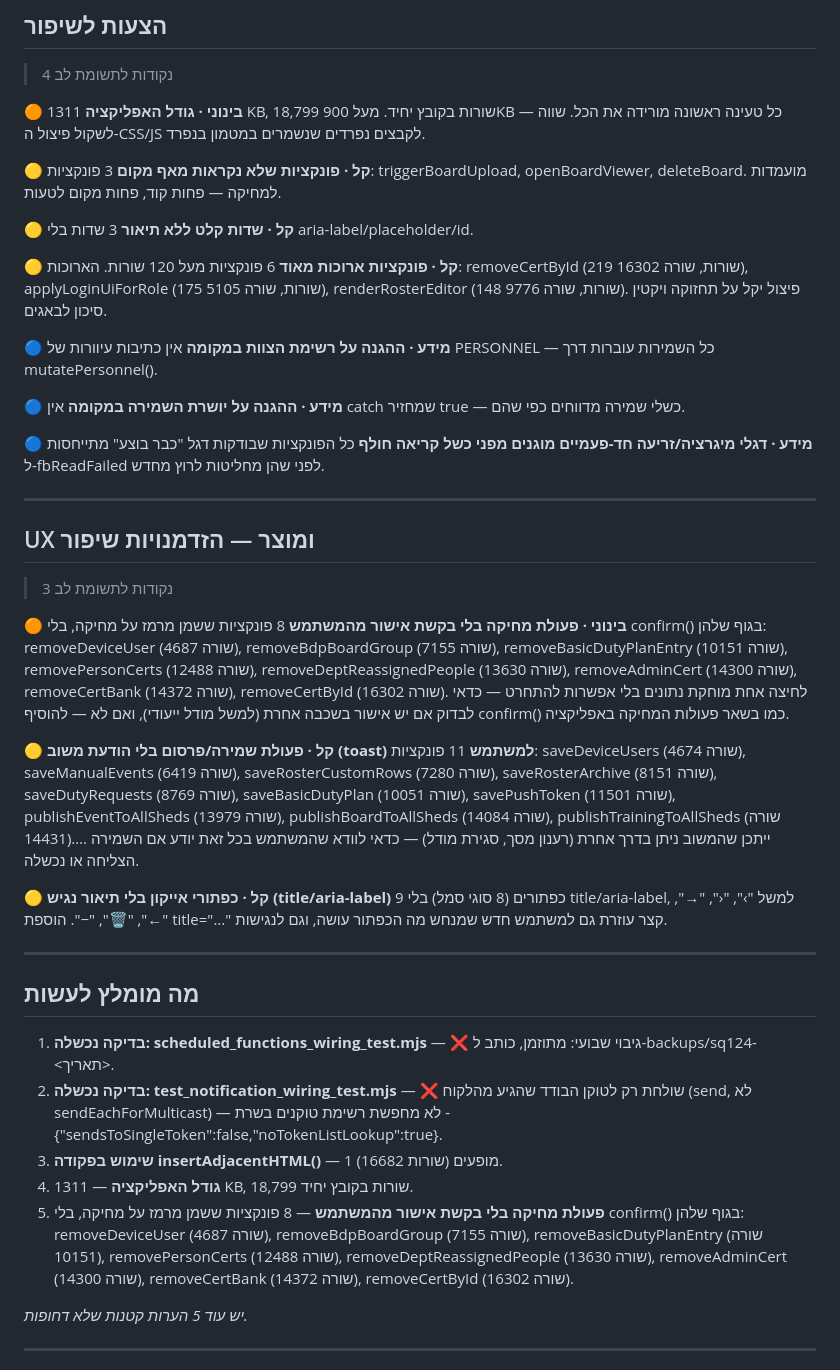
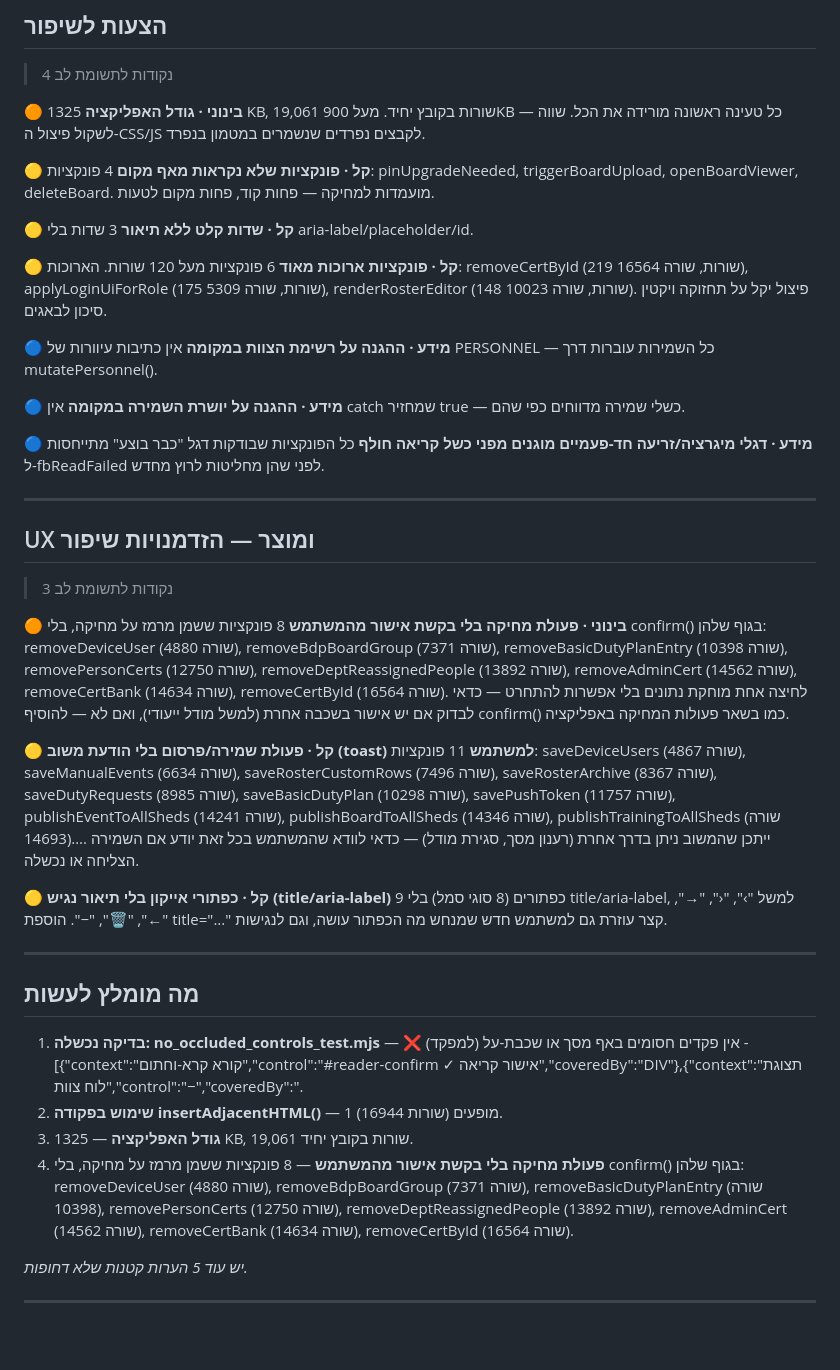
Before and after one commit to apps-lanziano/124, a Markdown page: qa/reports/latest.md, the part around one of its changes. GitHub-like rendering; blank space fills up the shorter version.

```diff
--- a/qa/reports/latest.md
+++ b/qa/reports/latest.md
@@ -63,16 +57,16 @@ _אין מה לדווח._
 > 4 נקודות לתשומת לב
 
 **🟠 בינוני · גודל האפליקציה**
-1311 KB, 18,799 שורות בקובץ יחיד. מעל 900KB — כל טעינה ראשונה מורידה את הכל. שווה לשקול פיצול ה-CSS/JS לקבצים נפרדים שנשמרים במטמון בנפרד.
+1325 KB, 19,061 שורות בקובץ יחיד. מעל 900KB — כל טעינה ראשונה מורידה את הכל. שווה לשקול פיצול ה-CSS/JS לקבצים נפרדים שנשמרים במטמון בנפרד.
 
 **🟡 קל · פונקציות שלא נקראות מאף מקום**
-3 פונקציות: triggerBoardUpload, openBoardViewer, deleteBoard. מועמדות למחיקה — פחות קוד, פחות מקום לטעות.
+4 פונקציות: pinUpgradeNeeded, triggerBoardUpload, openBoardViewer, deleteBoard. מועמדות למחיקה — פחות קוד, פחות מקום לטעות.
 
 **🟡 קל · שדות קלט ללא תיאור**
 3 שדות בלי aria-label/placeholder/id.
 
 **🟡 קל · פונקציות ארוכות מאוד**
-6 פונקציות מעל 120 שורות. הארוכות: removeCertById (219 שורות, שורה 16302), applyLoginUiForRole (175 שורות, שורה 5105), renderRosterEditor (148 שורות, שורה 9776). פיצול יקל על תחזוקה ויקטין סיכון לבאגים.
+6 פונקציות מעל 120 שורות. הארוכות: removeCertById (219 שורות, שורה 16564), applyLoginUiForRole (175 שורות, שורה 5309), renderRosterEditor (148 שורות, שורה 10023). פיצול יקל על תחזוקה ויקטין סיכון לבאגים.
 
 **🔵 מידע · ההגנה על רשימת הצוות במקומה**
 אין כתיבות עיוורות של PERSONNEL — כל השמירות עוברות דרך mutatePersonnel().
@@ -90,10 +84,10 @@ _אין מה לדווח._
 > 3 נקודות לתשומת לב
 
 **🟠 בינוני · פעולת מחיקה בלי בקשת אישור מהמשתמש**
-8 פונקציות ששמן מרמז על מחיקה, בלי confirm() בגוף שלהן: removeDeviceUser (שורה 4687), removeBdpBoardGroup (שורה 7155), removeBasicDutyPlanEntry (שורה 10151), removePersonCerts (שורה 12488), removeDeptReassignedPeople (שורה 13630), removeAdminCert (שורה 14300), removeCertBank (שורה 14372), removeCertById (שורה 16302). לחיצה אחת מוחקת נתונים בלי אפשרות להתחרט — כדאי לבדוק אם יש אישור בשכבה אחרת (למשל מודל ייעודי), ואם לא — להוסיף confirm() כמו בשאר פעולות המחיקה באפליקציה.
+8 פונקציות ששמן מרמז על מחיקה, בלי confirm() בגוף שלהן: removeDeviceUser (שורה 4880), removeBdpBoardGroup (שורה 7371), removeBasicDutyPlanEntry (שורה 10398), removePersonCerts (שורה 12750), removeDeptReassignedPeople (שורה 13892), removeAdminCert (שורה 14562), removeCertBank (שורה 14634), removeCertById (שורה 16564). לחיצה אחת מוחקת נתונים בלי אפשרות להתחרט — כדאי לבדוק אם יש אישור בשכבה אחרת (למשל מודל ייעודי), ואם לא — להוסיף confirm() כמו בשאר פעולות המחיקה באפליקציה.
 
 **🟡 קל · פעולת שמירה/פרסום בלי הודעת משוב (toast) למשתמש**
-11 פונקציות: saveDeviceUsers (שורה 4674), saveManualEvents (שורה 6419), saveRosterCustomRows (שורה 7280), saveRosterArchive (שורה 8151), saveDutyRequests (שורה 8769), saveBasicDutyPlan (שורה 10051), savePushToken (שורה 11501), publishEventToAllSheds (שורה 13979), publishBoardToAllSheds (שורה 14084), publishTrainingToAllSheds (שורה 14431)…. ייתכן שהמשוב ניתן בדרך אחרת (רענון מסך, סגירת מודל) — כדאי לוודא שהמשתמש בכל זאת יודע אם השמירה הצליחה או נכשלה.
+11 פונקציות: saveDeviceUsers (שורה 4867), saveManualEvents (שורה 6634), saveRosterCustomRows (שורה 7496), saveRosterArchive (שורה 8367), saveDutyRequests (שורה 8985), saveBasicDutyPlan (שורה 10298), savePushToken (שורה 11757), publishEventToAllSheds (שורה 14241), publishBoardToAllSheds (שורה 14346), publishTrainingToAllSheds (שורה 14693)…. ייתכן שהמשוב ניתן בדרך אחרת (רענון מסך, סגירת מודל) — כדאי לוודא שהמשתמש בכל זאת יודע אם השמירה הצליחה או נכשלה.
 
 **🟡 קל · כפתורי אייקון בלי תיאור נגיש (title/aria-label)**
 9 כפתורים (8 סוגי סמל) בלי title/aria-label, למשל "›", "‹", "→", "←", "🗑️", "−". הוספת title="..." קצר עוזרת גם למשתמש חדש שמנחש מה הכפתור עושה, וגם לנגישות.
@@ -102,11 +96,10 @@ _אין מה לדווח._
 
 ## מה מומלץ לעשות
 
-1. **בדיקה נכשלה: scheduled_functions_wiring_test.mjs** — ❌ גיבוי שבועי: מתוזמן, כותב ל-backups/sq124-<תאריך>.
-2. **בדיקה נכשלה: test_notification_wiring_test.mjs** — ❌ שולחת רק לטוקן הבודד שהגיע מהלקוח (send, לא sendEachForMulticast) — לא מחפשת רשימת טוקנים בשרת - {"sendsToSingleToken":false,"noTokenListLookup":true}.
-3. **שימוש בפקודה insertAdjacentHTML()** — 1 מופעים (שורות 16682).
-4. **גודל האפליקציה** — 1311 KB, 18,799 שורות בקובץ יחיד.
-5. **פעולת מחיקה בלי בקשת אישור מהמשתמש** — 8 פונקציות ששמן מרמז על מחיקה, בלי confirm() בגוף שלהן: removeDeviceUser (שורה 4687), removeBdpBoardGroup (שורה 7155), removeBasicDutyPlanEntry (שורה 10151), removePersonCerts (שורה 12488), removeDeptReassignedPeople (שורה 13630), removeAdminCert (שורה 14300), removeCertBank (שורה 14372), removeCertById (שורה 16302).
+1. **בדיקה נכשלה: no_occluded_controls_test.mjs** — ❌ אין פקדים חסומים באף מסך או שכבת-על (למפקד) - [{"context":"קורא קרא-וחתום","control":"#reader-confirm ✓ אישור קריאה","coveredBy":"DIV"},{"context":"תצוגת לוח צוות","control":"−","coveredBy":".
+2. **שימוש בפקודה insertAdjacentHTML()** — 1 מופעים (שורות 16944).
+3. **גודל האפליקציה** — 1325 KB, 19,061 שורות בקובץ יחיד.
+4. **פעולת מחיקה בלי בקשת אישור מהמשתמש** — 8 פונקציות ששמן מרמז על מחיקה, בלי confirm() בגוף שלהן: removeDeviceUser (שורה 4880), removeBdpBoardGroup (שורה 7371), removeBasicDutyPlanEntry (שורה 10398), removePersonCerts (שורה 12750), removeDeptReassignedPeople (שורה 13892), removeAdminCert (שורה 14562), removeCertBank (שורה 14634), removeCertById (שורה 16564).
 
 _יש עוד 5 הערות קטנות שלא דחופות._
 
```
Also changed, not shown: other parts of qa/reports/latest.md (+10 -16 lines).
